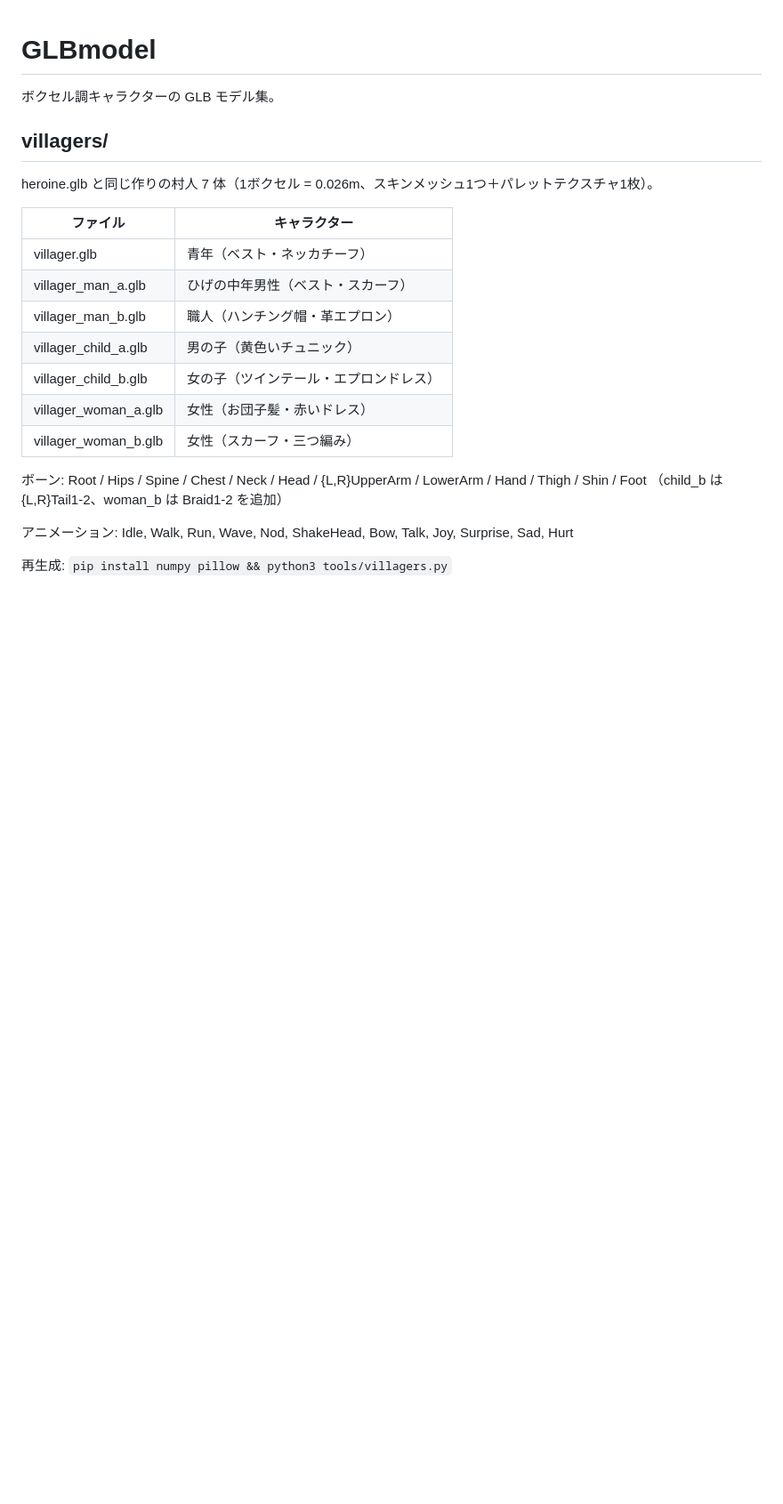
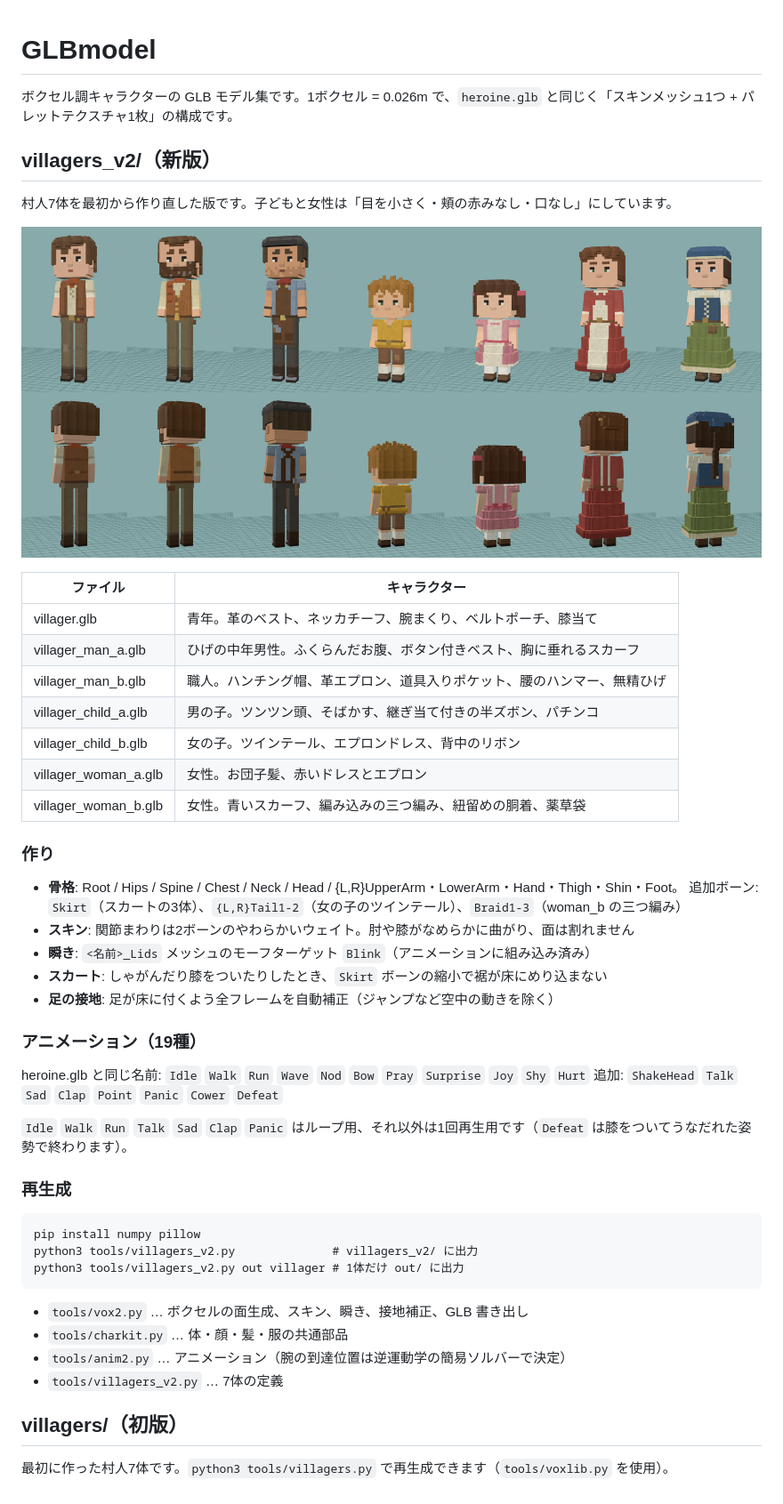
Before and after one commit to masimasi12553/GLBmodel, a Markdown page: README.md, the part around the change. Shown at 89% size. Rendered like a GitHub page; pictures changed too: villagers_v2/preview_lineup.png (added); blank space fills up the shorter version.

````diff
--- a/README.md
+++ b/README.md
@@ -1,24 +1,52 @@
 # GLBmodel
 
-ボクセル調キャラクターの GLB モデル集。
+ボクセル調キャラクターの GLB モデル集です。1ボクセル = 0.026m で、`heroine.glb` と同じく「スキンメッシュ1つ + パレットテクスチャ1枚」の構成です。
 
-## villagers/
+## villagers_v2/（新版）
 
-heroine.glb と同じ作りの村人 7 体（1ボクセル = 0.026m、スキンメッシュ1つ＋パレットテクスチャ1枚）。
+村人7体を最初から作り直した版です。子どもと女性は「目を小さく・頬の赤みなし・口なし」にしています。
+
+![村人v2 前と後ろ](villagers_v2/preview_lineup.png)
 
 | ファイル | キャラクター |
 |---|---|
-| villager.glb | 青年（ベスト・ネッカチーフ） |
-| villager_man_a.glb | ひげの中年男性（ベスト・スカーフ） |
-| villager_man_b.glb | 職人（ハンチング帽・革エプロン） |
-| villager_child_a.glb | 男の子（黄色いチュニック） |
-| villager_child_b.glb | 女の子（ツインテール・エプロンドレス） |
-| villager_woman_a.glb | 女性（お団子髪・赤いドレス） |
-| villager_woman_b.glb | 女性（スカーフ・三つ編み） |
+| villager.glb | 青年。革のベスト、ネッカチーフ、腕まくり、ベルトポーチ、膝当て |
+| villager_man_a.glb | ひげの中年男性。ふくらんだお腹、ボタン付きベスト、胸に垂れるスカーフ |
+| villager_man_b.glb | 職人。ハンチング帽、革エプロン、道具入りポケット、腰のハンマー、無精ひげ |
+| villager_child_a.glb | 男の子。ツンツン頭、そばかす、継ぎ当て付きの半ズボン、パチンコ |
+| villager_child_b.glb | 女の子。ツインテール、エプロンドレス、背中のリボン |
+| villager_woman_a.glb | 女性。お団子髪、赤いドレスとエプロン |
+| villager_woman_b.glb | 女性。青いスカーフ、編み込みの三つ編み、紐留めの胴着、薬草袋 |
 
-ボーン: Root / Hips / Spine / Chest / Neck / Head / {L,R}UpperArm / LowerArm / Hand / Thigh / Shin / Foot
-（child_b は {L,R}Tail1-2、woman_b は Braid1-2 を追加）
+### 作り
 
-アニメーション: Idle, Walk, Run, Wave, Nod, ShakeHead, Bow, Talk, Joy, Surprise, Sad, Hurt
+- **骨格**: Root / Hips / Spine / Chest / Neck / Head / {L,R}UpperArm・LowerArm・Hand・Thigh・Shin・Foot。
+  追加ボーン: `Skirt`（スカートの3体）、`{L,R}Tail1-2`（女の子のツインテール）、`Braid1-3`（woman_b の三つ編み）
+- **スキン**: 関節まわりは2ボーンのやわらかいウェイト。肘や膝がなめらかに曲がり、面は割れません
+- **瞬き**: `<名前>_Lids` メッシュのモーフターゲット `Blink`（アニメーションに組み込み済み）
+- **スカート**: しゃがんだり膝をついたりしたとき、`Skirt` ボーンの縮小で裾が床にめり込まない
+- **足の接地**: 足が床に付くよう全フレームを自動補正（ジャンプなど空中の動きを除く）
 
-再生成: `pip install numpy pillow && python3 tools/villagers.py`
+### アニメーション（19種）
+
+heroine.glb と同じ名前: `Idle` `Walk` `Run` `Wave` `Nod` `Bow` `Pray` `Surprise` `Joy` `Shy` `Hurt`
+追加: `ShakeHead` `Talk` `Sad` `Clap` `Point` `Panic` `Cower` `Defeat`
+
+`Idle` `Walk` `Run` `Talk` `Sad` `Clap` `Panic` はループ用、それ以外は1回再生用です（`Defeat` は膝をついてうなだれた姿勢で終わります）。
+
+### 再生成
+
+```
+pip install numpy pillow
+python3 tools/villagers_v2.py              # villagers_v2/ に出力
+python3 tools/villagers_v2.py out villager # 1体だけ out/ に出力
+```
+
+- `tools/vox2.py` … ボクセルの面生成、スキン、瞬き、接地補正、GLB 書き出し
+- `tools/charkit.py` … 体・顔・髪・服の共通部品
+- `tools/anim2.py` … アニメーション（腕の到達位置は逆運動学の簡易ソルバーで決定）
+- `tools/villagers_v2.py` … 7体の定義
+
+## villagers/（初版）
+
+最初に作った村人7体です。`python3 tools/villagers.py` で再生成できます（`tools/voxlib.py` を使用）。
````
Also changed, not shown: 11 other files.
